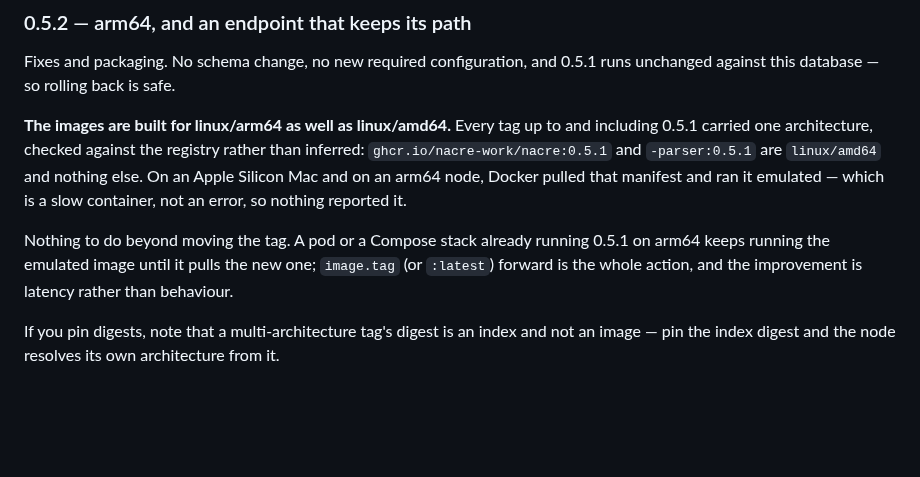
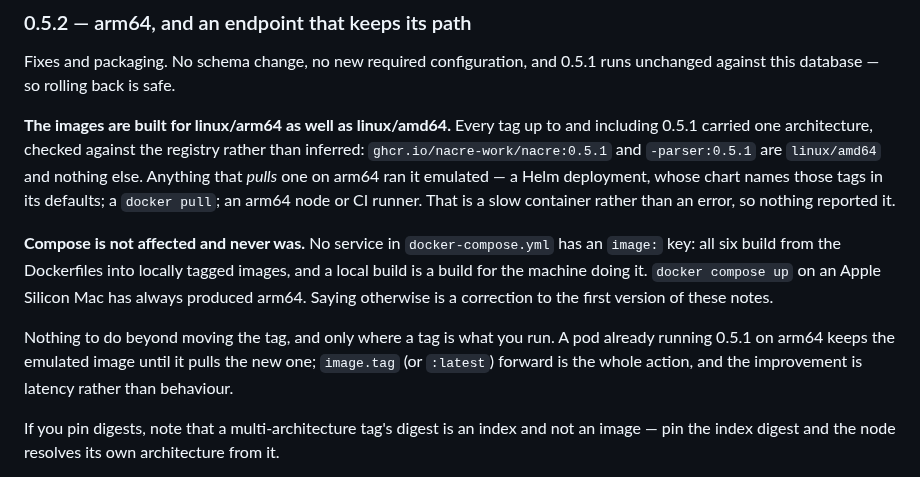
Before and after one commit to nacre-work/nacre, a Markdown page: docs/upgrading.md, the part around the change. GitHub-like rendering; blank space fills up the shorter version.

```diff
--- a/docs/upgrading.md
+++ b/docs/upgrading.md
@@ -248,14 +248,21 @@ runs unchanged against this database — so rolling back is safe.
 **The images are built for linux/arm64 as well as linux/amd64.** Every tag up to
 and including 0.5.1 carried one architecture, checked against the registry
 rather than inferred: `ghcr.io/nacre-work/nacre:0.5.1` and `-parser:0.5.1` are
-`linux/amd64` and nothing else. On an Apple Silicon Mac and on an arm64 node,
-Docker pulled that manifest and ran it emulated — which is a slow container, not
+`linux/amd64` and nothing else. Anything that *pulls* one on arm64 ran it
+emulated — a Helm deployment, whose chart names those tags in its defaults; a
+`docker pull`; an arm64 node or CI runner. That is a slow container rather than
 an error, so nothing reported it.
 
-Nothing to do beyond moving the tag. A pod or a Compose stack already running
-0.5.1 on arm64 keeps running the emulated image until it pulls the new one;
-`image.tag` (or `:latest`) forward is the whole action, and the improvement is
-latency rather than behaviour.
+**Compose is not affected and never was.** No service in `docker-compose.yml`
+has an `image:` key: all six build from the Dockerfiles into locally tagged
+images, and a local build is a build for the machine doing it. `docker compose
+up` on an Apple Silicon Mac has always produced arm64. Saying otherwise is a
+correction to the first version of these notes.
+
+Nothing to do beyond moving the tag, and only where a tag is what you run. A pod
+already running 0.5.1 on arm64 keeps the emulated image until it pulls the new
+one; `image.tag` (or `:latest`) forward is the whole action, and the improvement
+is latency rather than behaviour.
 
 If you pin digests, note that a multi-architecture tag's digest is an index and
 not an image — pin the index digest and the node resolves its own architecture
```
Also changed, not shown: docs/apple-silicon.md (+22 -7 lines).
